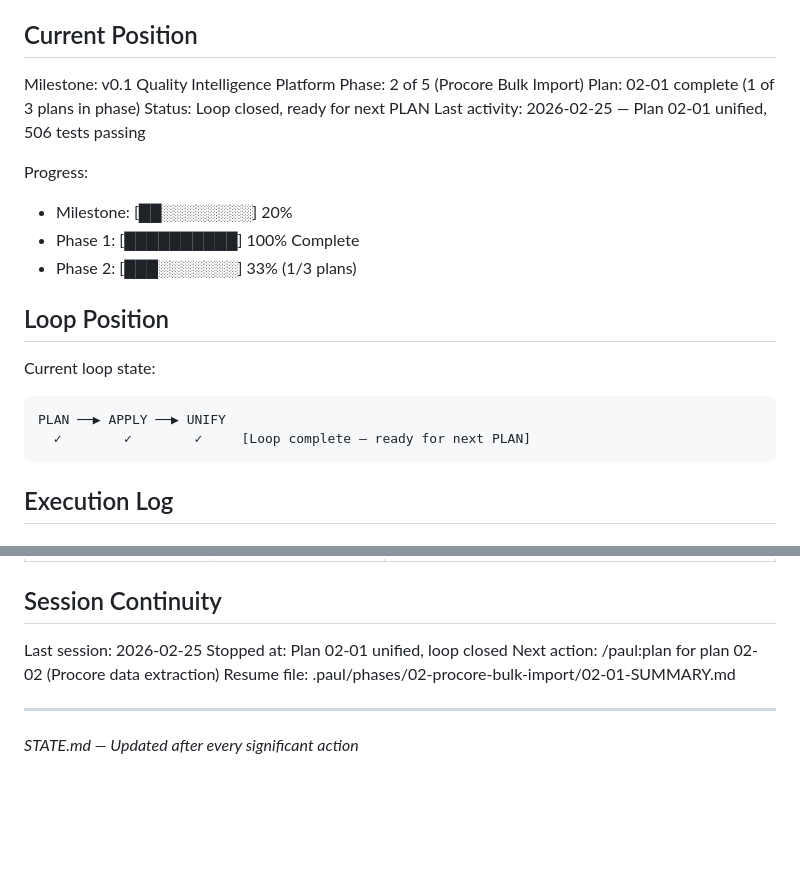
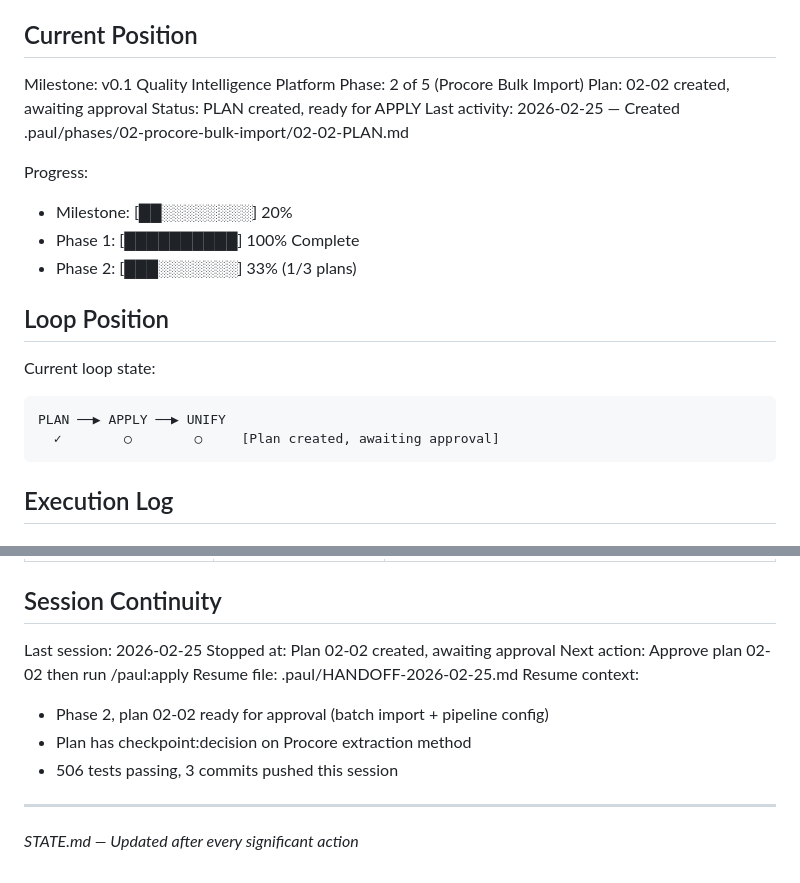
Before and after one commit to bjohnson1-stellar/QMS, a Markdown page: .paul/STATE.md, 2 parts joined by grey strips. Drawn GitHub-style; blank space fills up the shorter version.

````diff
--- a/.paul/STATE.md
+++ b/.paul/STATE.md
@@ -11,9 +11,9 @@ See: .paul/PROJECT.md (updated 2026-02-25 after Phase 1)
 
 Milestone: v0.1 Quality Intelligence Platform
 Phase: 2 of 5 (Procore Bulk Import)
-Plan: 02-01 complete (1 of 3 plans in phase)
-Status: Loop closed, ready for next PLAN
-Last activity: 2026-02-25 — Plan 02-01 unified, 506 tests passing
+Plan: 02-02 created, awaiting approval
+Status: PLAN created, ready for APPLY
+Last activity: 2026-02-25 — Created .paul/phases/02-procore-bulk-import/02-02-PLAN.md
 
 Progress:
 - Milestone: [██░░░░░░░░] 20%
@@ -25,7 +25,7 @@ Progress:
 Current loop state:
 ```
 PLAN ──▶ APPLY ──▶ UNIFY
-  ✓        ✓        ✓     [Loop complete — ready for next PLAN]
+  ✓        ○        ○     [Plan created, awaiting approval]
 ```
 
 ## Execution Log
@@ -77,9 +77,13 @@ None.
 ## Session Continuity
 
 Last session: 2026-02-25
-Stopped at: Plan 02-01 unified, loop closed
-Next action: /paul:plan for plan 02-02 (Procore data extraction)
-Resume file: .paul/phases/02-procore-bulk-import/02-01-SUMMARY.md
+Stopped at: Plan 02-02 created, awaiting approval
+Next action: Approve plan 02-02 then run /paul:apply
+Resume file: .paul/HANDOFF-2026-02-25.md
+Resume context:
+- Phase 2, plan 02-02 ready for approval (batch import + pipeline config)
+- Plan has checkpoint:decision on Procore extraction method
+- 506 tests passing, 3 commits pushed this session
 
 ---
 *STATE.md — Updated after every significant action*
````
Also changed, not shown: .paul/HANDOFF-2026-02-25.md (added, +115 -0 lines), 1 other file.
